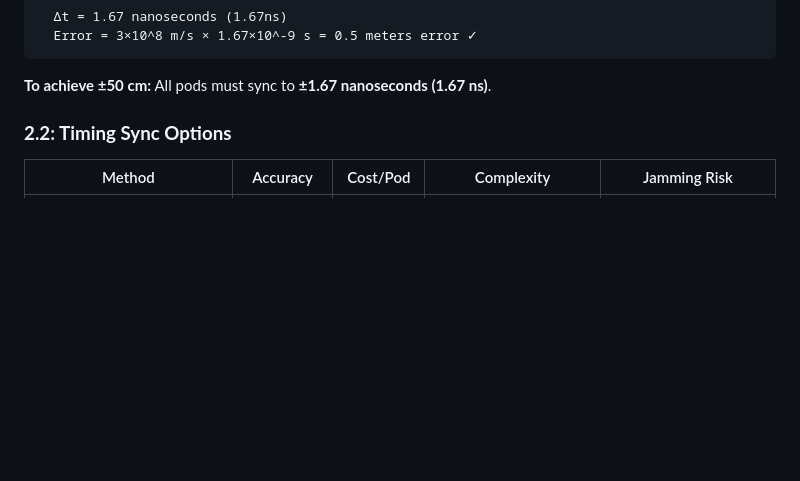
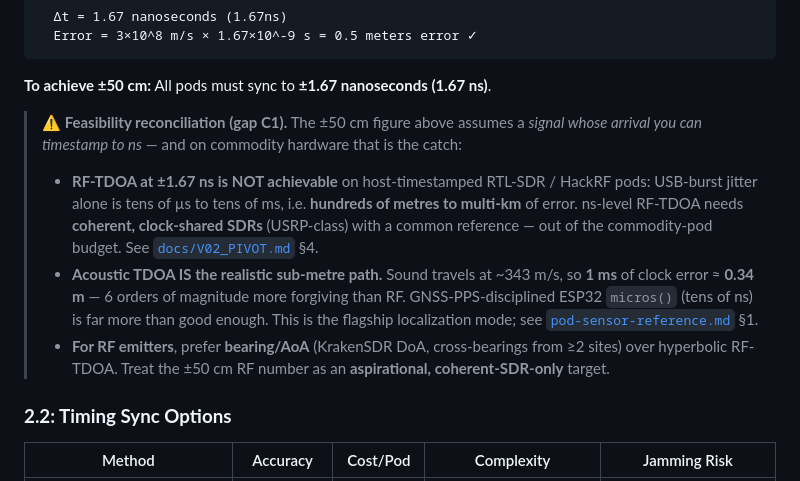
Before and after one commit to selectdimensions/Hackathon, a Markdown page: TACTICAL_SENSOR_NETWORK_SPEC.md, the part around the change. GitHub-like rendering; blank space fills up the shorter version.

Commit message:
docs: reconcile RF-TDOA vs acoustic-TDOA feasibility (C1)
The tactical spec's +-50 cm RF-TDOA target needs +-1.67 ns sync, unreachable
on host-timestamped commodity SDR/AD8318 pods (USB jitter => hundreds of m to
km). Mark it aspirational/coherent-SDR-only and call out acoustic TDOA
(343 m/s => 1 ms ~= 0.34 m, easy with GNSS-PPS) as the realistic sub-metre
path; use RSSI multilat / KrakenSDR DoA for RF emitters.

Co-Authored-By: Claude Opus 4.7 <noreply@anthropic.com>

````diff
--- a/TACTICAL_SENSOR_NETWORK_SPEC.md
+++ b/TACTICAL_SENSOR_NETWORK_SPEC.md
@@ -44,6 +44,19 @@ Example:
 ```
 
 **To achieve ±50 cm:** All pods must sync to **±1.67 nanoseconds (1.67 ns)**.
+
+> **⚠️ Feasibility reconciliation (gap C1).** The ±50 cm figure above assumes a *signal whose
+> arrival you can timestamp to ns* — and on commodity hardware that is the catch:
+> - **RF-TDOA at ±1.67 ns is NOT achievable** on host-timestamped RTL-SDR / HackRF pods: USB-burst
+>   jitter alone is tens of µs to tens of ms, i.e. **hundreds of metres to multi-km** of error. ns-level
+>   RF-TDOA needs **coherent, clock-shared SDRs** (USRP-class) with a common reference — out of the
+>   commodity-pod budget. See [`docs/V02_PIVOT.md`](docs/V02_PIVOT.md) §4.
+> - **Acoustic TDOA IS the realistic sub-metre path.** Sound travels at ~343 m/s, so **1 ms** of clock
+>   error ≈ **0.34 m** — 6 orders of magnitude more forgiving than RF. GNSS-PPS-disciplined ESP32
+>   `micros()` (tens of ns) is far more than good enough. This is the flagship localization mode; see
+>   [`pod-sensor-reference.md`](pod-sensor-reference.md) §1.
+> - **For RF emitters**, prefer **bearing/AoA** (KrakenSDR DoA, cross-bearings from ≥2 sites) over
+>   hyperbolic RF-TDOA. Treat the ±50 cm RF number as an **aspirational, coherent-SDR-only** target.
 
 ### **2.2: Timing Sync Options**
 
````
Also changed, not shown: ARCHITECTURE.md (+8 -0 lines).
